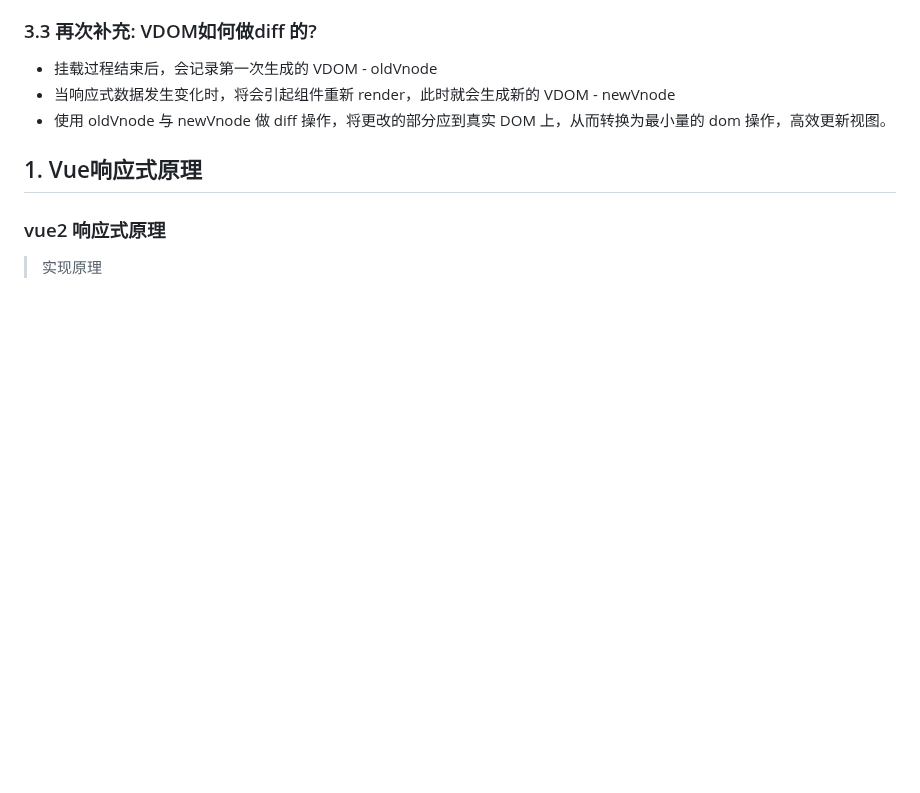
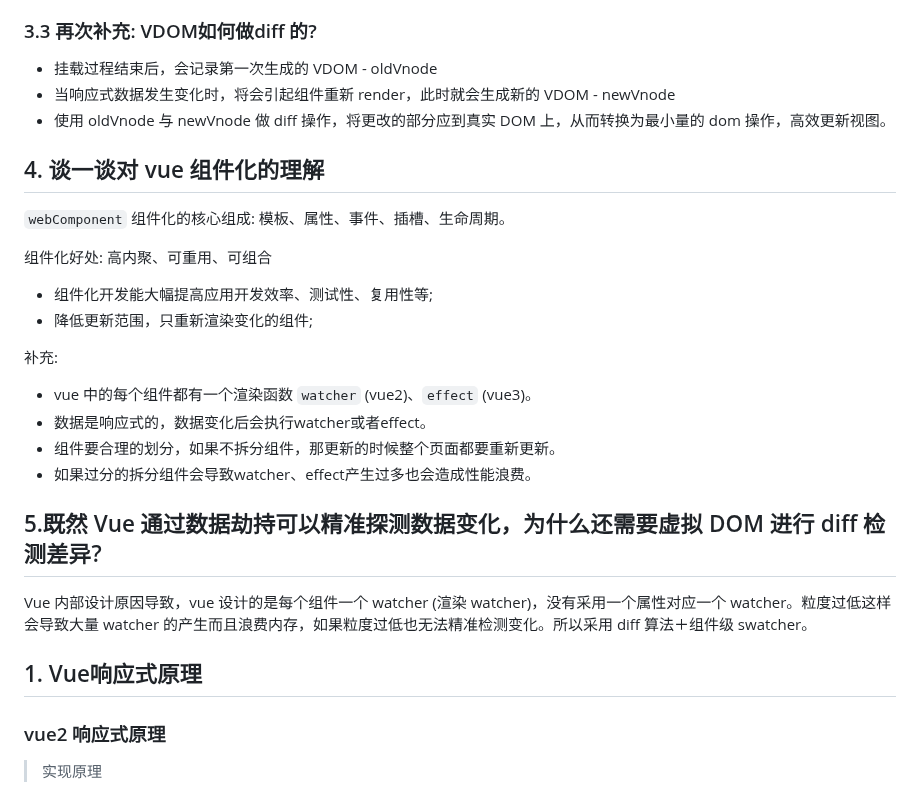
Before and after one commit to GYBSL/code_docs, a Markdown page: docs/summary/interview.$tab-vue.md, the part around the change. Rendered like a GitHub page; blank space fills up the shorter version.

Commit message:
组件化的理解和为什么要使用虚拟dom加diff

```diff
--- a/docs/summary/interview.$tab-vue.md
+++ b/docs/summary/interview.$tab-vue.md
@@ -124,9 +124,23 @@ https://github.com/vuejs/vue/blob/main/src/core/vdom/vnode.ts
 - 当响应式数据发生变化时，将会引起组件重新 render，此时就会生成新的 VDOM - newVnode
 - 使用 oldVnode 与 newVnode 做 diff 操作，将更改的部分应到真实 DOM 上，从而转换为最小量的 dom 操作，高效更新视图。
 
+## 4. 谈一谈对 vue 组件化的理解
+`webComponent` 组件化的核心组成:	模板、属性、事件、插槽、生命周期。
 
+组件化好处:	高内聚、可重用、可组合
 
+- 组件化开发能大幅提高应用开发效率、测试性、复用性等;
+- 降低更新范围，只重新渲染变化的组件;
 
+补充:
+
+- vue 中的每个组件都有一个渲染函数 `watcher` (vue2)、`effect` (vue3)。
+- 数据是响应式的，数据变化后会执行watcher或者effect。
+- 组件要合理的划分，如果不拆分组件，那更新的时候整个页面都要重新更新。
+- 如果过分的拆分组件会导致watcher、effect产生过多也会造成性能浪费。
+
+## 5.既然 Vue 通过数据劫持可以精准探测数据变化，为什么还需要虚拟 DOM 进行 diff 检测差异?
+Vue 内部设计原因导致，vue 设计的是每个组件一个 watcher (渲染 watcher)，没有采用一个属性对应一个 watcher。粒度过低这样会导致大量 watcher 的产生而且浪费内存，如果粒度过低也无法精准检测变化。所以采用 diff 算法＋组件级 swatcher。
 
 
 
```
